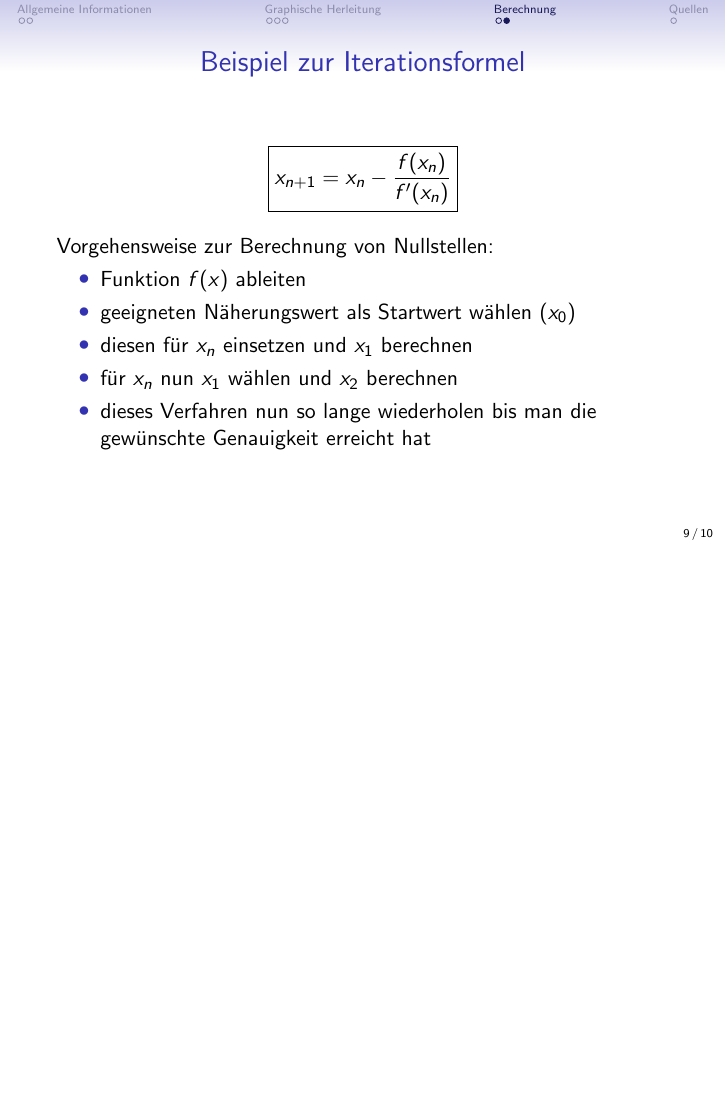
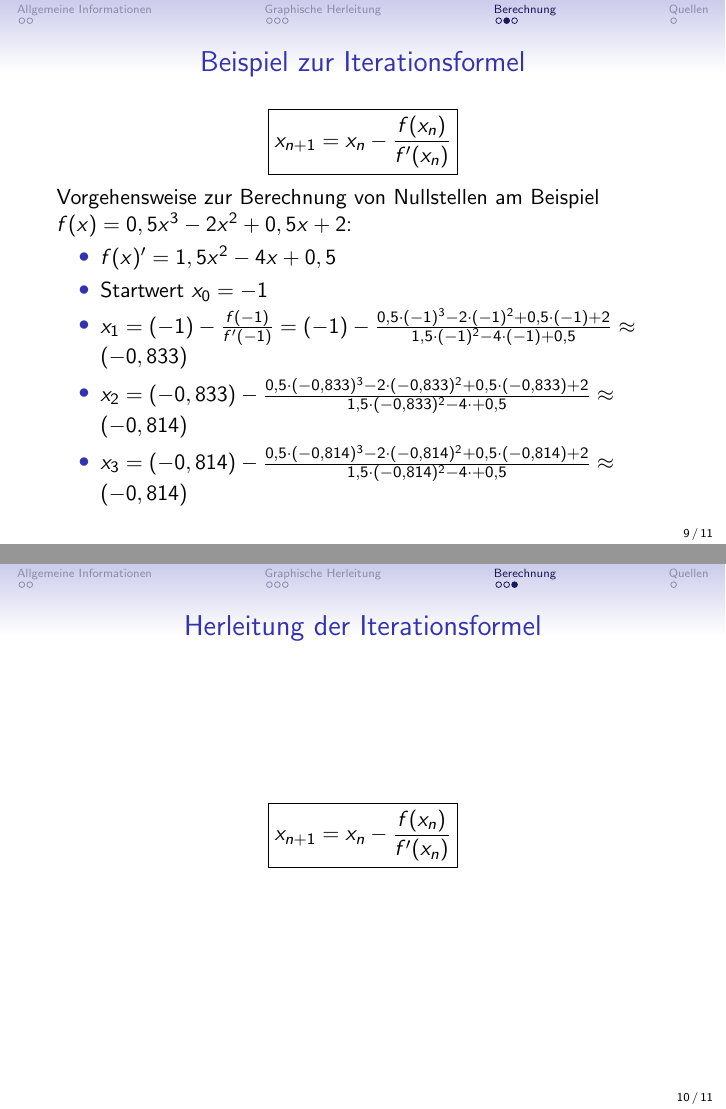
Before and after one commit to DominikEisele/GFS-Newton-Verfahren, LaTeX slides (praesentation_can.tex): page 35 of 36 before the commit and pages 34 and 35 of 36 after it, the two joined at a grey line, the shorter picture padded with empty space. Compiled offline with pdfLaTeX; the source files are stored in an older character set and shown here as Unicode.

Commit message:
Beispiel zur Iterationsformel

```diff
--- a/praesentation_can.tex
+++ b/praesentation_can.tex
@@ -188,16 +188,23 @@
 \begin{frame}{Beispiel zur Iterationsformel}
 	\begin{equation*}
 		\boxed{x_{n+1} = x_{n} - \frac{f(x_{n})}{f^\prime(x_{n})}}
-	\end{equation*}																		\pause
+	\end{equation*}
 
-	Vorgehensweise zur Berechnung von Nullstellen:													\pause
+	Vorgehensweise zur Berechnung von Nullstellen am Beispiel $f(x) = 0,5x^3 - 2x^2 + 0,5x + 2$:						\pause
 	\begin{itemize}
-		\item Funktion $f(x)$ ableiten															\pause
-		\item geeigneten Näherungswert als Startwert wählen $(x_0)$										\pause
-		\item diesen für $x_n$ einsetzen und $x_1$ berechnen											\pause
-		\item für $x_n$ nun $x_1$ wählen und $x_2$ berechnen											\pause
-		\item dieses Verfahren nun so lange wiederholen bis man die gewünschte Genauigkeit erreicht hat
+		\item $f(x)^\prime = 1,5x^2 - 4x + 0,5$													\pause
+		\item Startwert $x_0 = -1$															\pause
+		\item $x_{1} = (-1) - \frac{f(-1)}{f^\prime(-1)} = (-1) - \frac{0,5 \cdot (-1)^3 - 2 \cdot (-1)^2 + 0,5 \cdot (-1) + 2}{1,5 \cdot (-1)^2 - 4 \cdot (-1) + 0,5} \approx (-0,833)$	\pause
+		\item $x_{2} = (-0,833) - \frac{0,5 \cdot (-0,833)^3 - 2 \cdot (-0,833)^2 + 0,5 \cdot (-0,833) + 2}{1,5 \cdot (-0,833)^2 - 4 \cdot  + 0,5} \approx (-0,814)$	\pause
+		\item $x_{3} = (-0,814) - \frac{0,5 \cdot (-0,814)^3 - 2 \cdot (-0,814)^2 + 0,5 \cdot (-0,814) + 2}{1,5 \cdot (-0,814)^2 - 4 \cdot  + 0,5} \approx (-0,814)$
 	\end{itemize}
+\end{frame}
+
+\begin{frame}{Herleitung der Iterationsformel}
+	\begin{equation*}
+		\boxed{x_{n+1} = x_{n} - \frac{f(x_{n})}{f^\prime(x_{n})}}
+	\end{equation*}
+
 \end{frame}
 
 \section{Quellen}
```
Also changed, not shown: praesentation_can.pdf, praesentation_can.tex (2 more changed lines).
